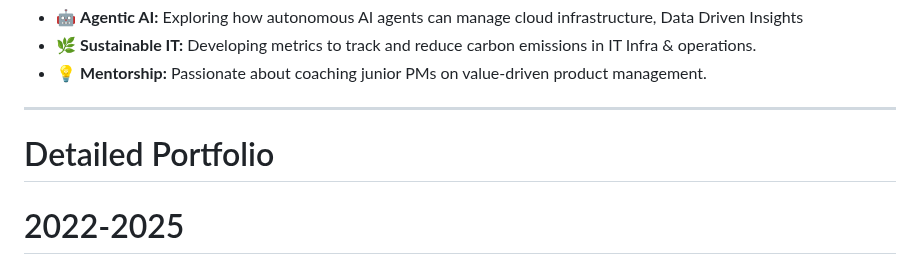
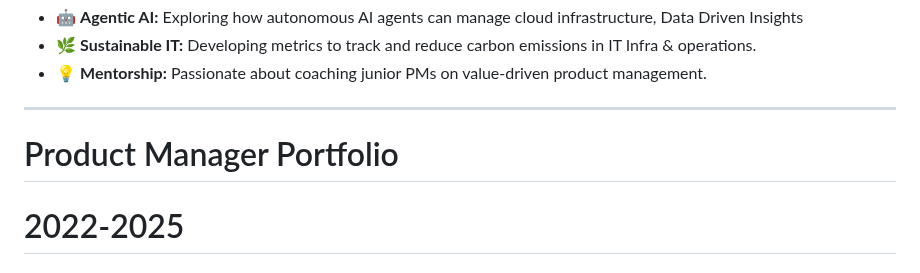
Before and after one commit to rajeshkanna-pm/As-A-Product-Manager, a Markdown page: README.md, the part around the change. Drawn GitHub-style.

```diff
--- a/README.md
+++ b/README.md
@@ -67,7 +67,7 @@ I am a product leader focused on bridging the gap between technical infrastructu
 * 💡 **Mentorship:** Passionate about coaching junior PMs on value-driven product management.
 
 ---
-# Detailed Portfolio
+# Product Manager Portfolio
 
 # 2022-2025
 # Sr Product-Manager -- IBM Turbonomic Hybrid Cloud Resource and Cost Optimization (FinOps)
```
